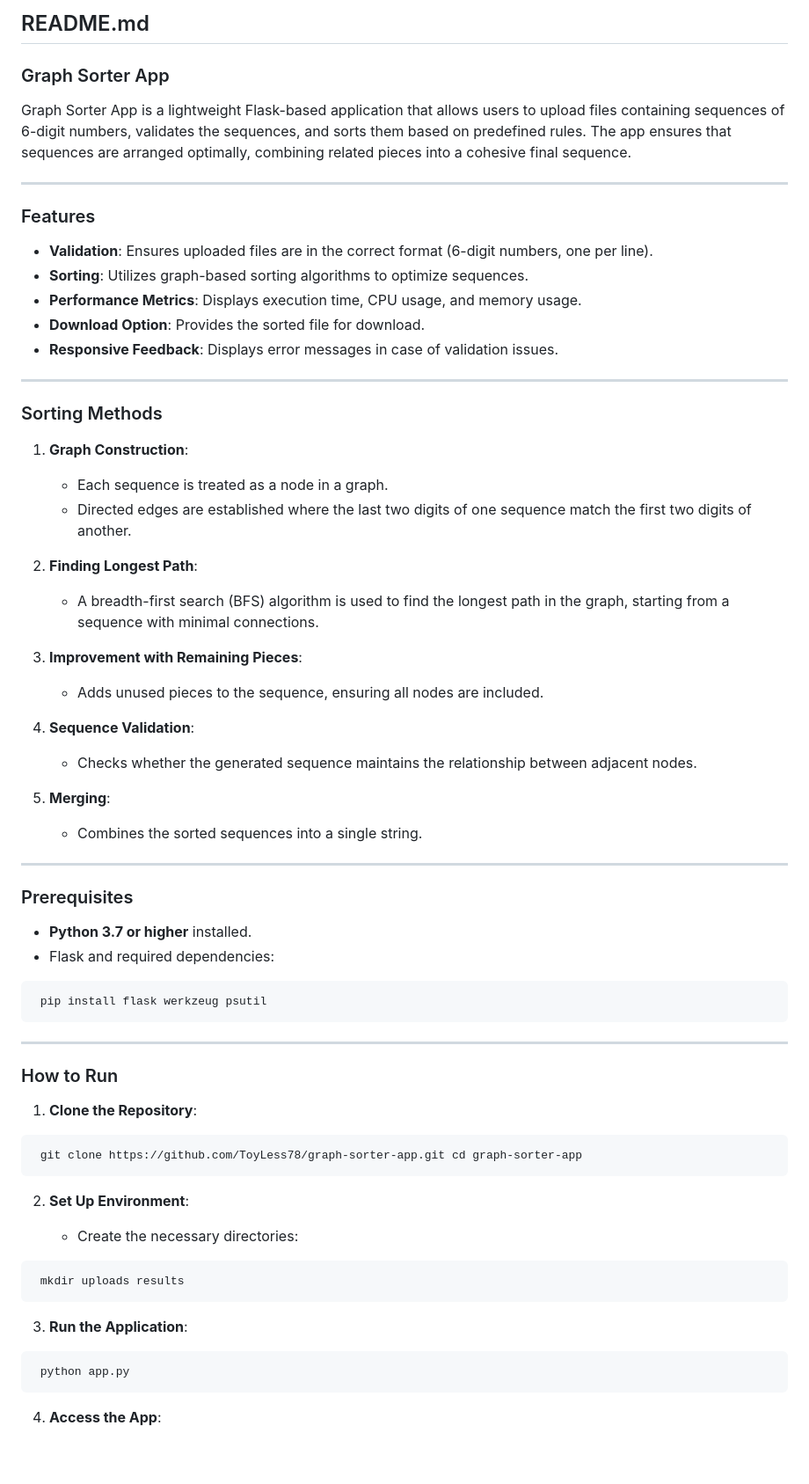
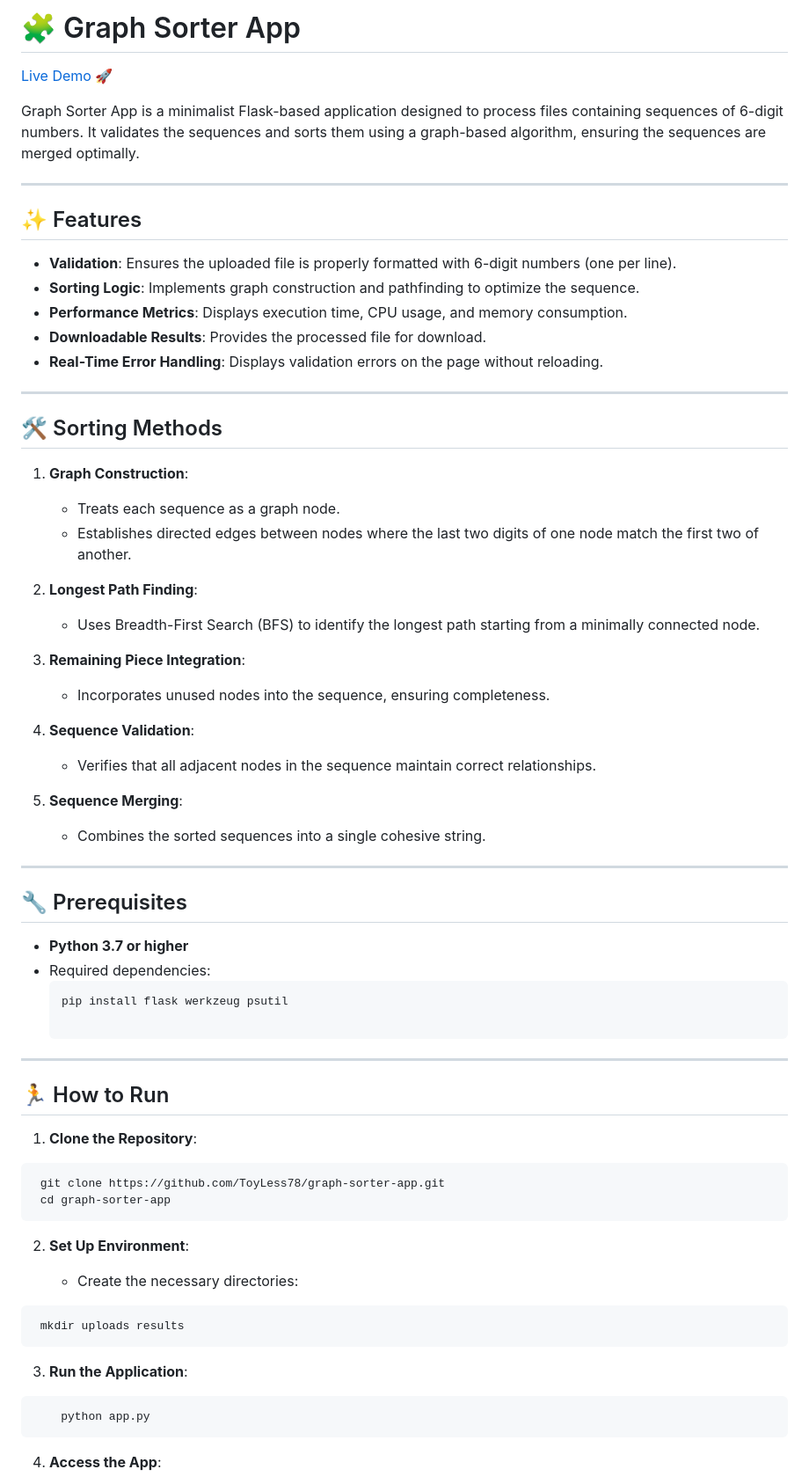
Before and after one commit to ToyLess78/graph-sorter-app, a Markdown page: README.md, the part around the change printed below. Shown: that part at 88% size. GitHub-like rendering; blank space fills up the shorter version.

Commit message:
chore: improve README.md

````diff
--- a/README.md
+++ b/README.md
@@ -1,60 +1,57 @@
-## README.md
+#  🧩 Graph Sorter App
 
-### Graph Sorter App
+[Live Demo 🚀](https://graph-sorter.up.railway.app/)
 
-Graph Sorter App is a lightweight Flask-based application that allows users to upload files containing sequences of 6-digit numbers, validates the sequences, and sorts them based on predefined rules. The app ensures that sequences are arranged optimally, combining related pieces into a cohesive final sequence.
+Graph Sorter App is a minimalist Flask-based application designed to process files containing sequences of 6-digit numbers. It validates the sequences and sorts them using a graph-based algorithm, ensuring the sequences are merged optimally.
+
+---
+
+## ✨ Features
+
+- **Validation**: Ensures the uploaded file is properly formatted with 6-digit numbers (one per line).
+- **Sorting Logic**: Implements graph construction and pathfinding to optimize the sequence.
+- **Performance Metrics**: Displays execution time, CPU usage, and memory consumption.
+- **Downloadable Results**: Provides the processed file for download.
+- **Real-Time Error Handling**: Displays validation errors on the page without reloading.
+
+---
+
+## 🛠 Sorting Methods
+
+1. **Graph Construction**:
+   - Treats each sequence as a graph node.
+   - Establishes directed edges between nodes where the last two digits of one node match the first two of another.
+
+2. **Longest Path Finding**:
+   - Uses Breadth-First Search (BFS) to identify the longest path starting from a minimally connected node.
+
+3. **Remaining Piece Integration**:
+   - Incorporates unused nodes into the sequence, ensuring completeness.
+
+4. **Sequence Validation**:
+   - Verifies that all adjacent nodes in the sequence maintain correct relationships.
+
+5. **Sequence Merging**:
+   - Combines the sorted sequences into a single cohesive string.
+
+---
+
+## 🔧 Prerequisites
+
+- **Python 3.7 or higher**
+- Required dependencies:
+  ```bash
+  pip install flask werkzeug psutil
 
 - - -
 
-### Features
-
-*   **Validation**: Ensures uploaded files are in the correct format (6-digit numbers, one per line).
-*   **Sorting**: Utilizes graph-based sorting algorithms to optimize sequences.
-*   **Performance Metrics**: Displays execution time, CPU usage, and memory usage.
-*   **Download Option**: Provides the sorted file for download.
-*   **Responsive Feedback**: Displays error messages in case of validation issues.
-
-- - -
-
-### Sorting Methods
-
-1.  **Graph Construction**:
-
-    *   Each sequence is treated as a node in a graph.
-    *   Directed edges are established where the last two digits of one sequence match the first two digits of another.
-2.  **Finding Longest Path**:
-
-    *   A breadth-first search (BFS) algorithm is used to find the longest path in the graph, starting from a sequence with minimal connections.
-3.  **Improvement with Remaining Pieces**:
-
-    *   Adds unused pieces to the sequence, ensuring all nodes are included.
-4.  **Sequence Validation**:
-
-    *   Checks whether the generated sequence maintains the relationship between adjacent nodes.
-5.  **Merging**:
-
-    *   Combines the sorted sequences into a single string.
-
-- - -
-
-### Prerequisites
-
-*   **Python 3.7 or higher** installed.
-*   Flask and required dependencies:
-
-   ```bash
-    pip install flask werkzeug psutil
-   ```
-
-
-- - -
-
-### How to Run
+## 🏃‍ How to Run
 
 1.  **Clone the Repository**:
 
    ```bash
-    git clone https://github.com/ToyLess78/graph-sorter-app.git cd graph-sorter-app
+    git clone https://github.com/ToyLess78/graph-sorter-app.git
+    cd graph-sorter-app
   ```
 
 2.  **Set Up Environment**:
@@ -68,9 +65,9 @@ Graph Sorter App is a lightweight Flask-based application that allows users to u
 
 3.  **Run the Application**:
 
-   ```bash
+```bash
     python app.py
-  ```
+```
 
 4.  **Access the App**:
 
````
Also changed, not shown: other parts of README.md (+30 -22 lines).
